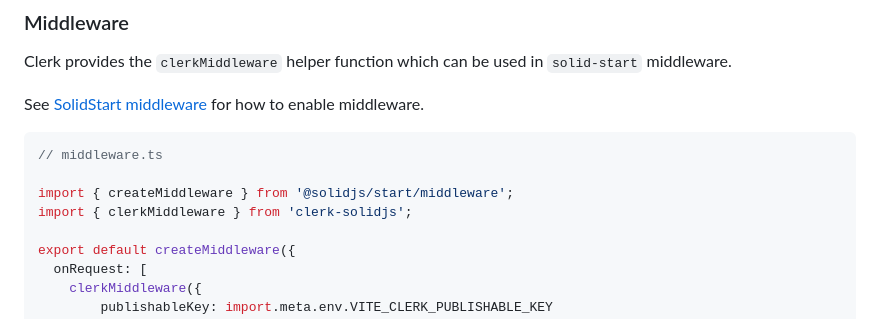
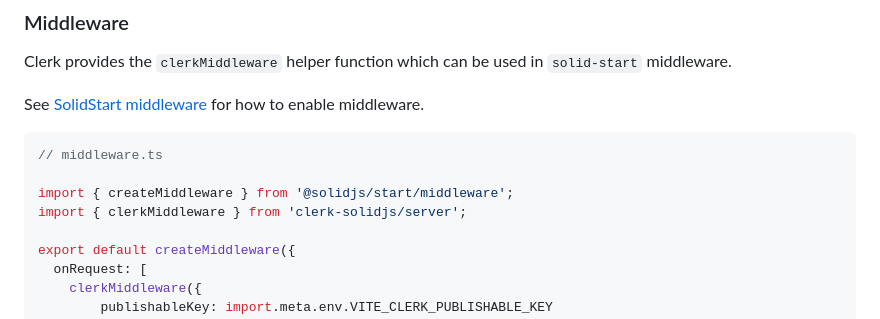
Before and after one commit to spirit-led-software/clerk-solidjs, a Markdown page: README.md, the part around the change. Rendered like a GitHub page.

```diff
--- a/README.md
+++ b/README.md
@@ -89,7 +89,7 @@ See [SolidStart middleware](https://docs.solidjs.com/solid-start/advanced/middle
 // middleware.ts
 
 import { createMiddleware } from '@solidjs/start/middleware';
-import { clerkMiddleware } from 'clerk-solidjs';
+import { clerkMiddleware } from 'clerk-solidjs/server';
 
 export default createMiddleware({
   onRequest: [
```
